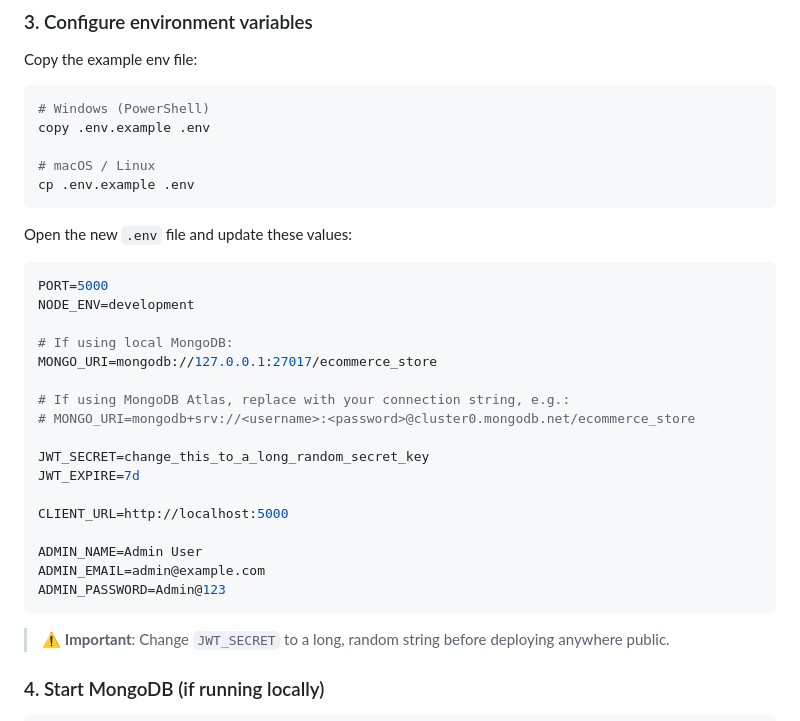
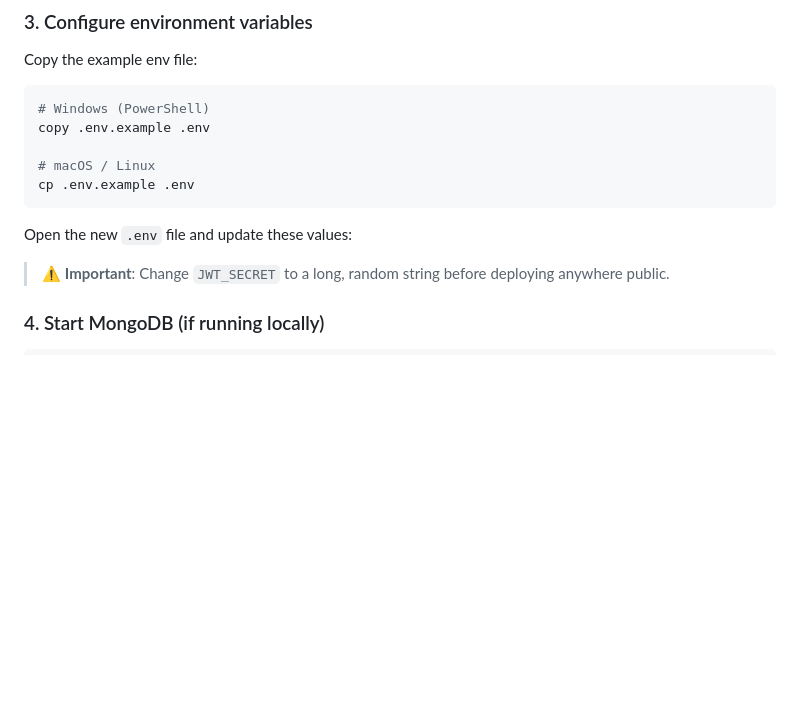
Before and after one commit to nikhilmalik048-dotcom/NM-Store-Full-Stack-E-Commerce-Website, a Markdown page: README.md, the part around the change. GitHub-like rendering; blank space fills up the shorter version.

Commit message:
Remove environment variable setup instructions
Removed environment variable configuration section from README.

````diff
--- a/README.md
+++ b/README.md
@@ -94,25 +94,7 @@ cp .env.example .env
 
 Open the new `.env` file and update these values:
 
-```env
-PORT=5000
-NODE_ENV=development
 
-# If using local MongoDB:
-MONGO_URI=mongodb://127.0.0.1:27017/ecommerce_store
-
-# If using MongoDB Atlas, replace with your connection string, e.g.:
-# MONGO_URI=mongodb+srv://<username>:<password>@cluster0.mongodb.net/ecommerce_store
-
-JWT_SECRET=change_this_to_a_long_random_secret_key
-JWT_EXPIRE=7d
-
-CLIENT_URL=http://localhost:5000
-
-ADMIN_NAME=Admin User
-ADMIN_EMAIL=admin@example.com
-ADMIN_PASSWORD=Admin@123
-```
 
 > ⚠️ **Important**: Change `JWT_SECRET` to a long, random string before deploying anywhere public.
 
````
